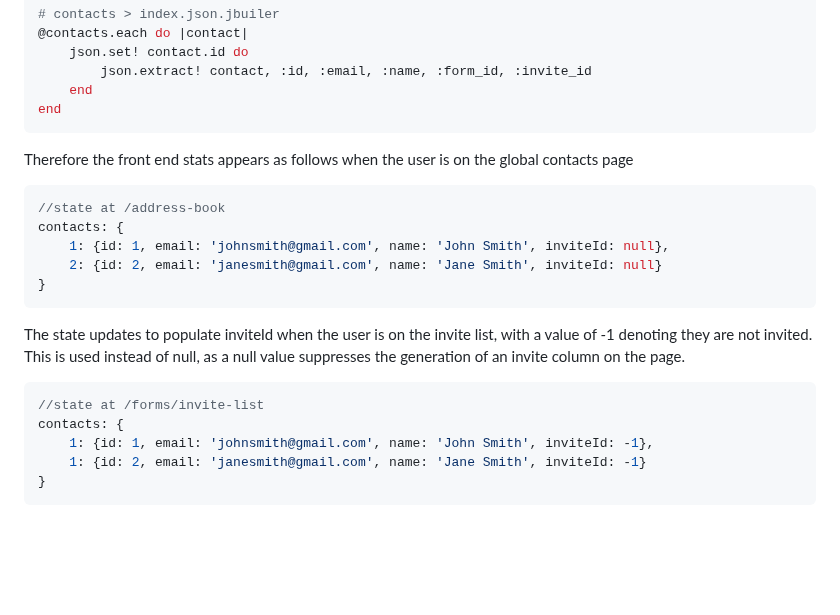
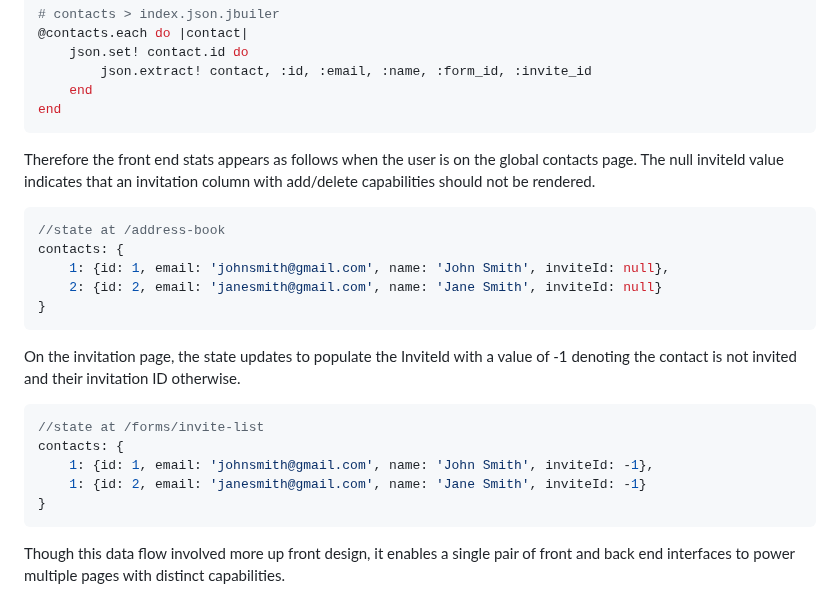
Before and after one commit to bird-m/bThere, a Markdown page: README.md, the part around the change. Rendered like a GitHub page; blank space fills up the shorter version.

````diff
--- a/README.md
+++ b/README.md
@@ -269,7 +269,7 @@ This single template can handle all contact requests, regardless of whether they
 end
 ```
 
-Therefore the front end stats appears as follows when the user is on the global contacts page
+Therefore the front end stats appears as follows when the user is on the global contacts page. The null inviteId value indicates that an invitation column with add/delete capabilities should not be rendered.
 ```js
 //state at /address-book
 contacts: {
@@ -277,7 +277,7 @@ contacts: {
     2: {id: 2, email: 'janesmith@gmail.com', name: 'Jane Smith', inviteId: null}
 }
 ```
-The state updates to populate inviteId when the user is on the invite list, with a value of -1 denoting they are not invited. This is used instead of null, as a null value suppresses the generation of an invite column on the page.
+On the invitation page, the state updates to populate the InviteId with a value of -1 denoting the contact is not invited and their invitation ID otherwise.
 ```js
 //state at /forms/invite-list
 contacts: {
@@ -285,3 +285,4 @@ contacts: {
     1: {id: 2, email: 'janesmith@gmail.com', name: 'Jane Smith', inviteId: -1}
 }
 ```
+Though this data flow involved more up front design, it enables a single pair of front and back end interfaces to power multiple pages with distinct capabilities.
````
